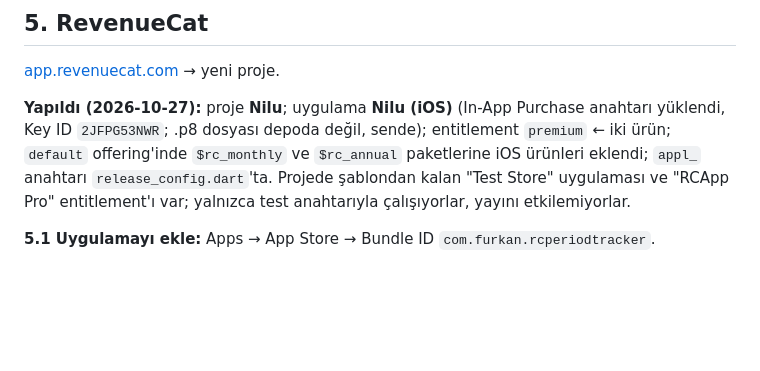
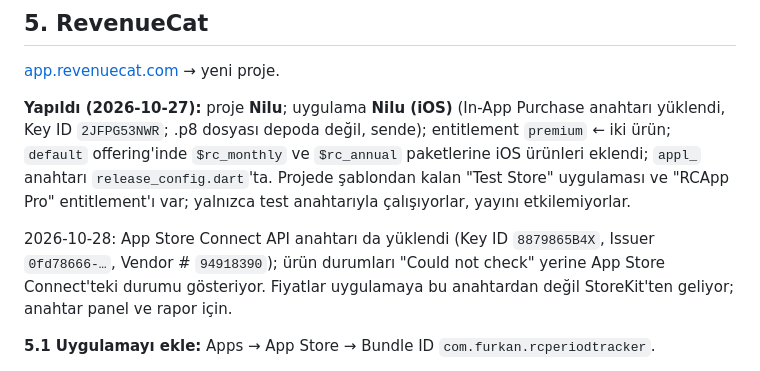
Before and after one commit to frclb/nilu, a Markdown page: SETUP_KEYS.md, the part around the change. GitHub-like rendering; blank space fills up the shorter version.

Commit message:
SETUP_KEYS: RevenueCat'e App Store Connect API anahtarı
Co-Authored-By: Claude Opus 5.5 <noreply@anthropic.com>

```diff
--- a/SETUP_KEYS.md
+++ b/SETUP_KEYS.md
@@ -318,6 +318,11 @@ offering'inde `$rc_monthly` ve `$rc_annual` paketlerine iOS ürünleri
 eklendi; `appl_` anahtarı `release_config.dart`'ta. Projede şablondan kalan
 "Test Store" uygulaması ve "RCApp Pro" entitlement'ı var; yalnızca test
 anahtarıyla çalışıyorlar, yayını etkilemiyorlar.
+
+2026-10-28: App Store Connect API anahtarı da yüklendi (Key ID `8879865B4X`,
+Issuer `0fd78666-…`, Vendor # `94918390`); ürün durumları "Could not check"
+yerine App Store Connect'teki durumu gösteriyor. Fiyatlar uygulamaya bu
+anahtardan değil StoreKit'ten geliyor; anahtar panel ve rapor için.
 
 **5.1 Uygulamayı ekle:** Apps → App Store → Bundle ID `com.furkan.rcperiodtracker`.
 
```
